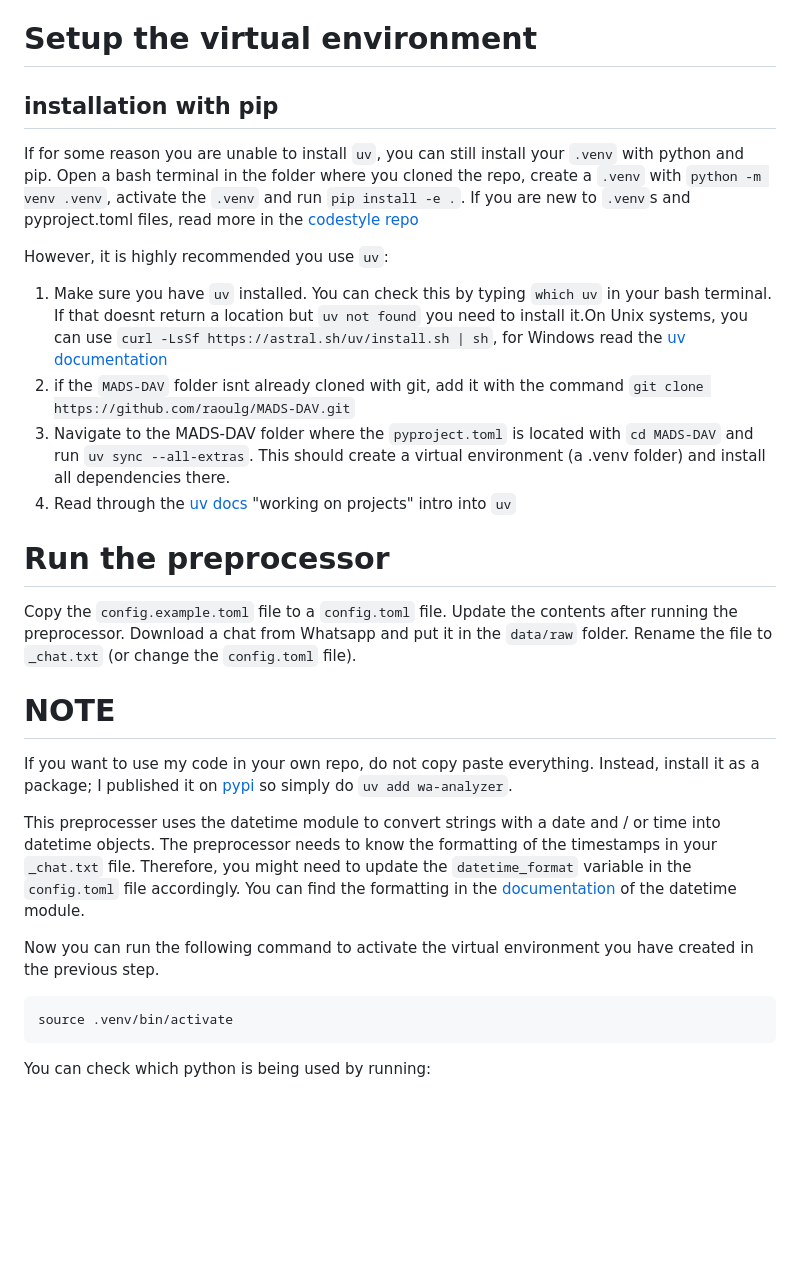
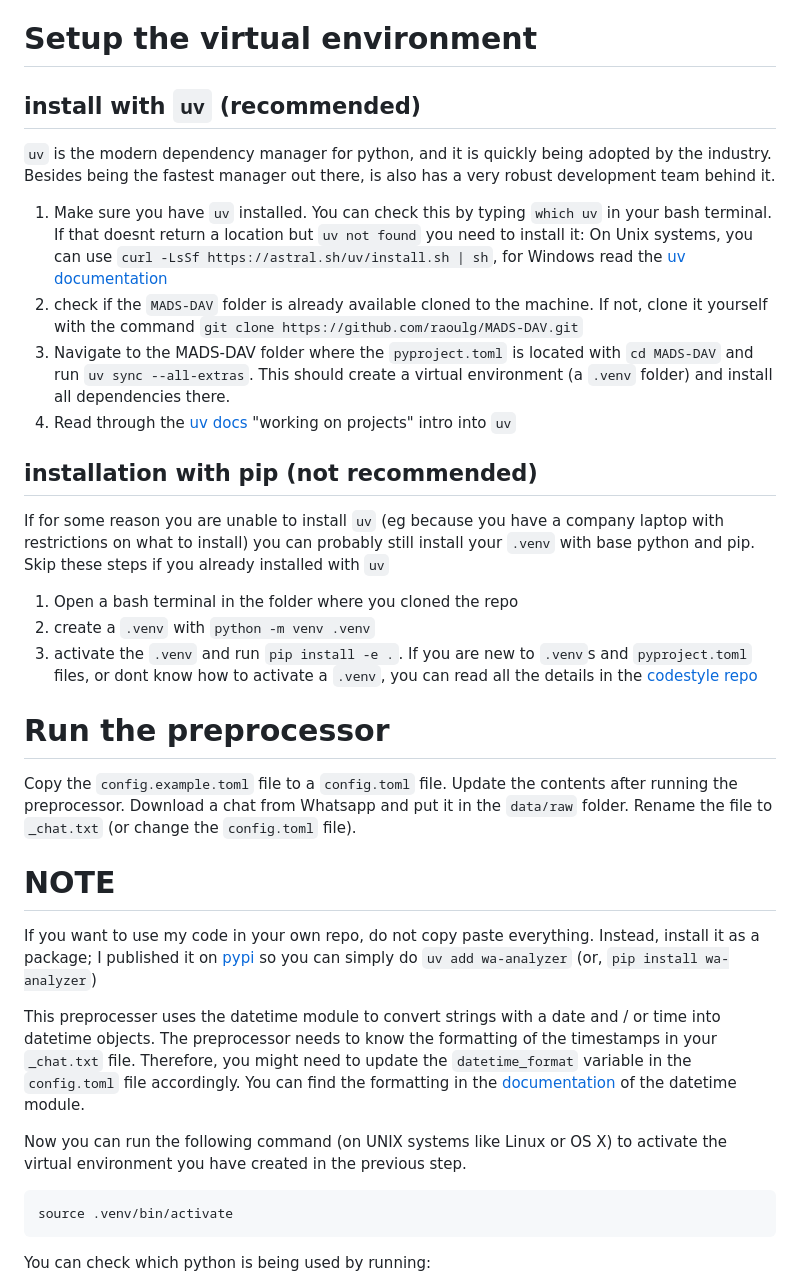
Before and after one commit to raoulg/MADS-DAV, a Markdown page: README.md, the part around the change. Drawn GitHub-style; blank space fills up the shorter version.

````diff
--- a/README.md
+++ b/README.md
@@ -5,25 +5,32 @@ The manual for setting up the VM can be found in the `references` folder, in add
 
 # Setup the virtual environment
 
-## installation with pip
-If for some reason you are unable to install `uv`, you can still install your `.venv` with python and pip. Open a bash terminal in the folder where you cloned the repo, create a `.venv` with `python -m venv .venv`, activate the `.venv` and run `pip install -e .`. If you are new to `.venv`s and pyproject.toml files, read more in the [codestyle repo](https://github.com/raoulg/codestyle/blob/main/docs/dependencies_management.md)
+## install with `uv` (recommended)
+`uv` is the modern dependency manager for python, and it is quickly being adopted by the industry.
+Besides being the fastest manager out there, is also has a very robust development team behind it.
 
-However, it is highly recommended you use `uv`:
-1. Make sure you have `uv` installed. You can check this by typing `which uv` in your bash terminal. If that doesnt return a location but `uv not found` you need to install it.On Unix systems, you can use `curl -LsSf https://astral.sh/uv/install.sh | sh`, for Windows read the [uv documentation](https://docs.astral.sh/uv/getting-started/installation/)
-2. if the `MADS-DAV` folder isnt already cloned with git, add it with the command `git clone https://github.com/raoulg/MADS-DAV.git`
-3. Navigate to the MADS-DAV folder where the `pyproject.toml` is located with `cd MADS-DAV` and run `uv sync --all-extras`. This should create a virtual environment (a .venv folder) and install all dependencies there.
+1. Make sure you have `uv` installed.
+You can check this by typing `which uv` in your bash terminal. If that doesnt return a location but `uv not found` you need to install it: On Unix systems, you can use `curl -LsSf https://astral.sh/uv/install.sh | sh`, for Windows read the [uv documentation](https://docs.astral.sh/uv/getting-started/installation/)
+2. check if the `MADS-DAV` folder is already available cloned to the machine. If not, clone it yourself with the command `git clone https://github.com/raoulg/MADS-DAV.git`
+3. Navigate to the MADS-DAV folder where the `pyproject.toml` is located with `cd MADS-DAV` and run `uv sync --all-extras`. This should create a virtual environment (a `.venv` folder) and install all dependencies there.
 4. Read through the [uv docs](https://docs.astral.sh/uv/guides/projects/) "working on projects" intro into `uv`
+
+## installation with pip (not recommended)
+If for some reason you are unable to install `uv` (eg because you have a company laptop with restrictions on what to install) you can probably still install your `.venv` with base python and pip. Skip these steps if you already installed with `uv`
+1. Open a bash terminal in the folder where you cloned the repo
+2. create a `.venv` with `python -m venv .venv`
+3. activate the `.venv` and run `pip install -e .`. If you are new to `.venv`s and `pyproject.toml` files, or dont know how to activate a `.venv`, you can read all the details in the [codestyle repo](https://github.com/raoulg/codestyle/blob/main/docs/dependencies_management.md)
 
 # Run the preprocessor
 Copy the `config.example.toml` file to a `config.toml` file. Update the contents after running the preprocessor.
 Download a chat from Whatsapp and put it in the `data/raw` folder. Rename the file to `_chat.txt` (or change the `config.toml` file).
 
 # NOTE
-If you want to use my code in your own repo, do not copy paste everything. Instead, install it as a package; I published it on [pypi](https://pypi.org/project/wa-analyzer/) so simply do `uv add wa-analyzer`.
+If you want to use my code in your own repo, do not copy paste everything. Instead, install it as a package; I published it on [pypi](https://pypi.org/project/wa-analyzer/) so you can simply do `uv add wa-analyzer` (or, `pip install wa-analyzer`)
 
 This preprocesser uses the datetime module to convert strings with a date and / or time into datetime objects. The preprocessor needs to know the formatting of the timestamps in your `_chat.txt` file. Therefore, you might need to update the `datetime_format` variable in the `config.toml` file accordingly. You can find the formatting in the [documentation](https://docs.python.org/3/library/datetime.html#strftime-and-strptime-format-codes) of the datetime module.
 
-Now you can run the following command to activate the virtual environment you have created in the previous step.
+Now you can run the following command (on UNIX systems like Linux or OS X) to activate the virtual environment you have created in the previous step.
 
 ```bash
 source .venv/bin/activate
````
